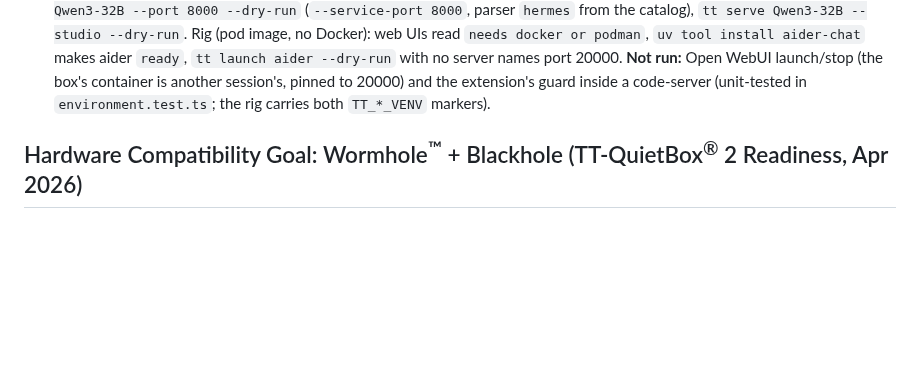
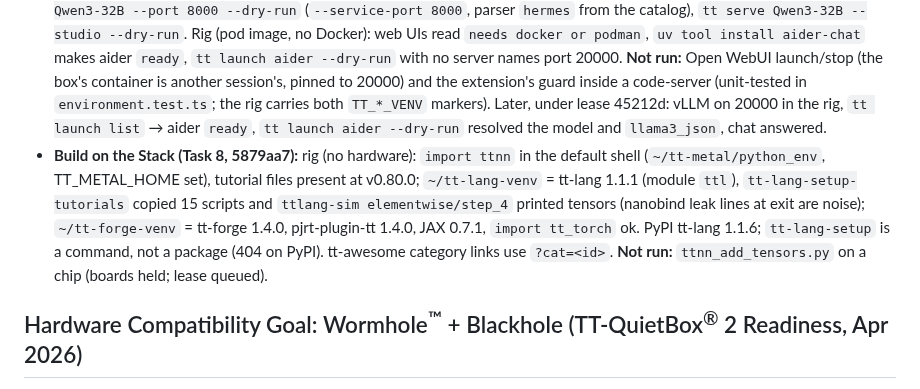
Before and after one commit to tenstorrent/tt-vscode-toolkit, a Markdown page: CLAUDE.md, the part around the change. Rendered like a GitHub page; blank space fills up the shorter version.

Commit message:
ledger + log: Task 8 rulings and proofs

```diff
--- a/CLAUDE.md
+++ b/CLAUDE.md
@@ -96,6 +96,16 @@ n150 on the pod.
   launch/stop (the box's container is another session's, pinned to 20000) and the
   extension's guard inside a code-server (unit-tested in `environment.test.ts`; the rig
   carries both `TT_*_VENV` markers).
+  Later, under lease 45212d: vLLM on 20000 in the rig, `tt launch list` → aider `ready`,
+  `tt launch aider --dry-run` resolved the model and `llama3_json`, chat answered.
+- **Build on the Stack (Task 8, 5879aa7):** rig (no hardware): `import ttnn` in the
+  default shell (`~/tt-metal/python_env`, TT_METAL_HOME set), tutorial files present at
+  v0.80.0; `~/tt-lang-venv` = tt-lang 1.1.1 (module `ttl`), `tt-lang-setup-tutorials`
+  copied 15 scripts and `ttlang-sim elementwise/step_4` printed tensors (nanobind leak
+  lines at exit are noise); `~/tt-forge-venv` = tt-forge 1.4.0, pjrt-plugin-tt 1.4.0,
+  JAX 0.7.1, `import tt_torch` ok. PyPI tt-lang 1.1.6; `tt-lang-setup` is a command,
+  not a package (404 on PyPI). tt-awesome category links use `?cat=<id>`. **Not run:**
+  `ttnn_add_tensors.py` on a chip (boards held; lease queued).
 
 ## Hardware Compatibility Goal: Wormhole<sup>™</sup> + Blackhole (TT-QuietBox<sup>®</sup> 2 Readiness, Apr 2026)
 
```
